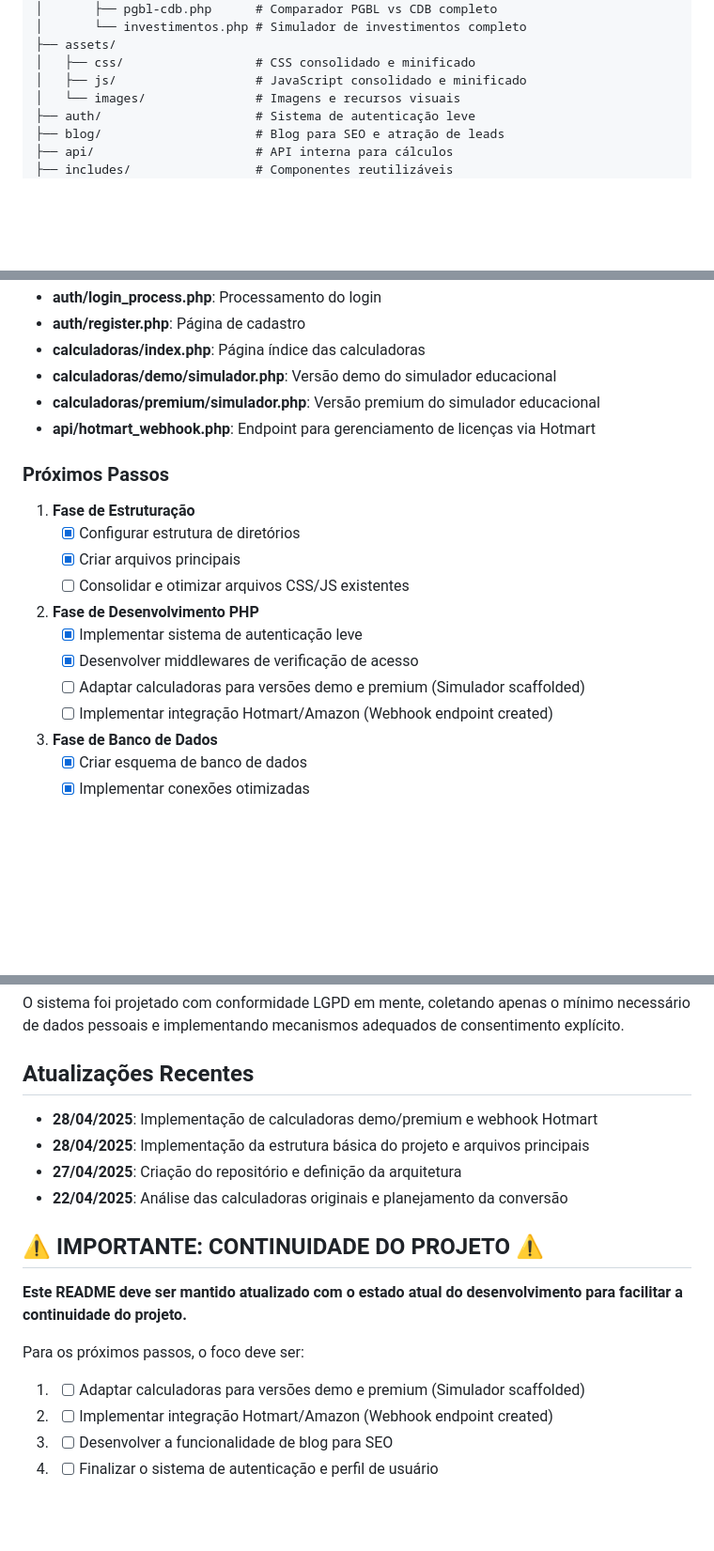
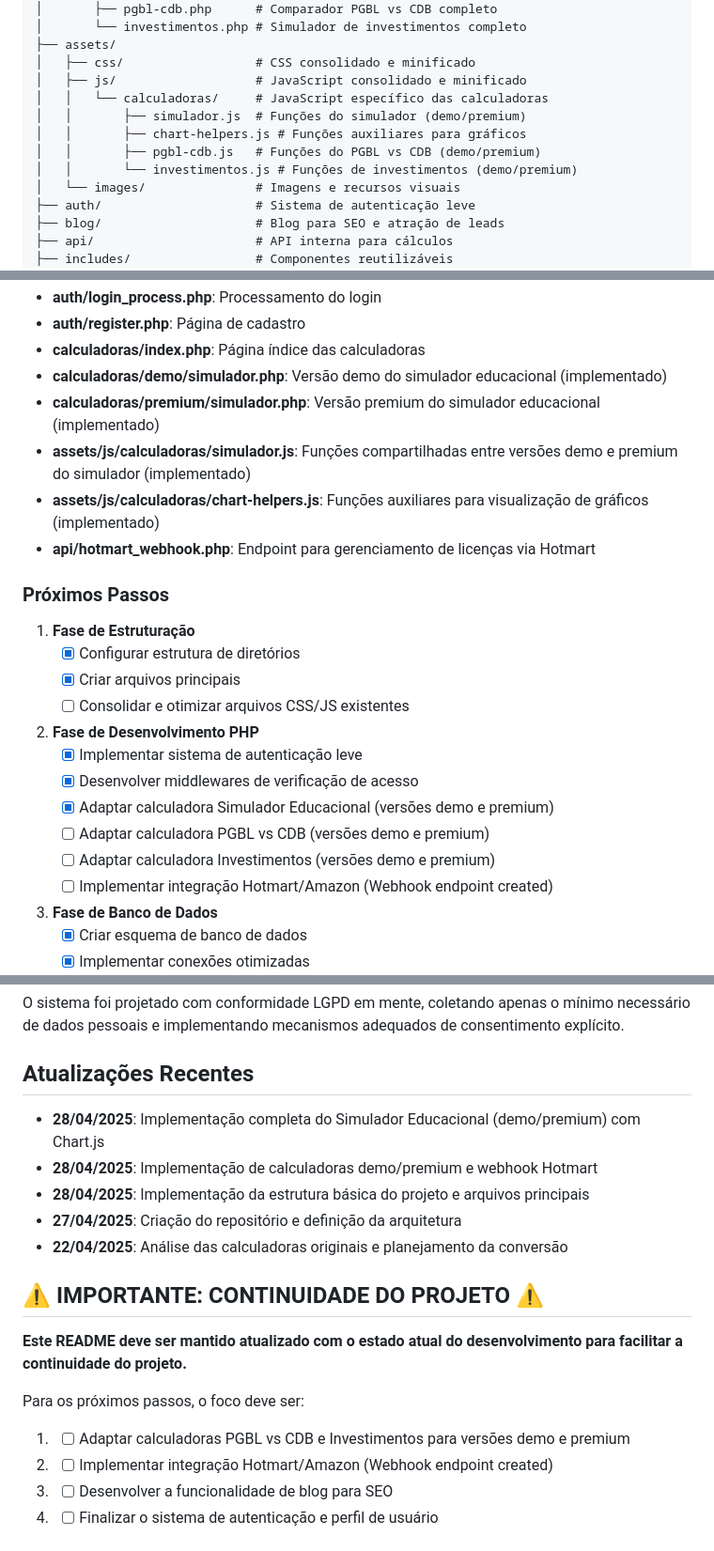
Before and after one commit to Lucasdoreac/luaraujo_premium_2025, a Markdown page: README.md, 3 parts joined by grey strips. Shown: that part at 94% size. GitHub-like rendering; blank space fills up the shorter version.

Commit message:
Atualização do README com implementação do Simulador Educacional

```diff
--- a/README.md
+++ b/README.md
@@ -19,6 +19,11 @@ Recriação do site luaraujo.com, transformando-o de um modelo de calculadoras g
 ├── assets/
 │   ├── css/                  # CSS consolidado e minificado
 │   ├── js/                   # JavaScript consolidado e minificado
+│   │   └── calculadoras/     # JavaScript específico das calculadoras
+│   │       ├── simulador.js  # Funções do simulador (demo/premium)
+│   │       ├── chart-helpers.js # Funções auxiliares para gráficos
+│   │       ├── pgbl-cdb.js   # Funções do PGBL vs CDB (demo/premium)
+│   │       └── investimentos.js # Funções de investimentos (demo/premium)
 │   └── images/               # Imagens e recursos visuais
 ├── auth/                     # Sistema de autenticação leve
 ├── blog/                     # Blog para SEO e atração de leads
@@ -78,8 +83,10 @@ Até o momento, foram implementados os seguintes arquivos principais:
 - **auth/login_process.php**: Processamento do login
 - **auth/register.php**: Página de cadastro
 - **calculadoras/index.php**: Página índice das calculadoras
-- **calculadoras/demo/simulador.php**: Versão demo do simulador educacional
-- **calculadoras/premium/simulador.php**: Versão premium do simulador educacional
+- **calculadoras/demo/simulador.php**: Versão demo do simulador educacional (implementado)
+- **calculadoras/premium/simulador.php**: Versão premium do simulador educacional (implementado)
+- **assets/js/calculadoras/simulador.js**: Funções compartilhadas entre versões demo e premium do simulador (implementado)
+- **assets/js/calculadoras/chart-helpers.js**: Funções auxiliares para visualização de gráficos (implementado)
 - **api/hotmart_webhook.php**: Endpoint para gerenciamento de licenças via Hotmart
 
 ### Próximos Passos
@@ -92,7 +99,9 @@ Até o momento, foram implementados os seguintes arquivos principais:
 2. **Fase de Desenvolvimento PHP**
    - [x] Implementar sistema de autenticação leve
    - [x] Desenvolver middlewares de verificação de acesso
-   - [ ] Adaptar calculadoras para versões demo e premium (Simulador scaffolded)
+   - [x] Adaptar calculadora Simulador Educacional (versões demo e premium)
+   - [ ] Adaptar calculadora PGBL vs CDB (versões demo e premium)
+   - [ ] Adaptar calculadora Investimentos (versões demo e premium)
    - [ ] Implementar integração Hotmart/Amazon (Webhook endpoint created)
 
 3. **Fase de Banco de Dados**
@@ -126,6 +135,7 @@ O sistema foi projetado com conformidade LGPD em mente, coletando apenas o míni
 
 ## Atualizações Recentes
 
+- **28/04/2025**: Implementação completa do Simulador Educacional (demo/premium) com Chart.js
 - **28/04/2025**: Implementação de calculadoras demo/premium e webhook Hotmart
 - **28/04/2025**: Implementação da estrutura básica do projeto e arquivos principais
 - **27/04/2025**: Criação do repositório e definição da arquitetura
@@ -137,7 +147,7 @@ O sistema foi projetado com conformidade LGPD em mente, coletando apenas o míni
 
 Para os próximos passos, o foco deve ser:
 
-1. - [ ] Adaptar calculadoras para versões demo e premium (Simulador scaffolded)
+1. - [ ] Adaptar calculadoras PGBL vs CDB e Investimentos para versões demo e premium
 2. - [ ] Implementar integração Hotmart/Amazon (Webhook endpoint created)
 3. - [ ] Desenvolver a funcionalidade de blog para SEO
 4. - [ ] Finalizar o sistema de autenticação e perfil de usuário
```
